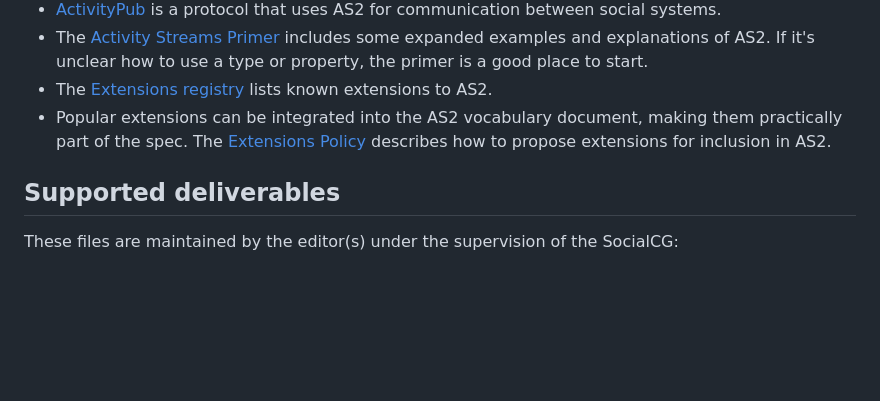
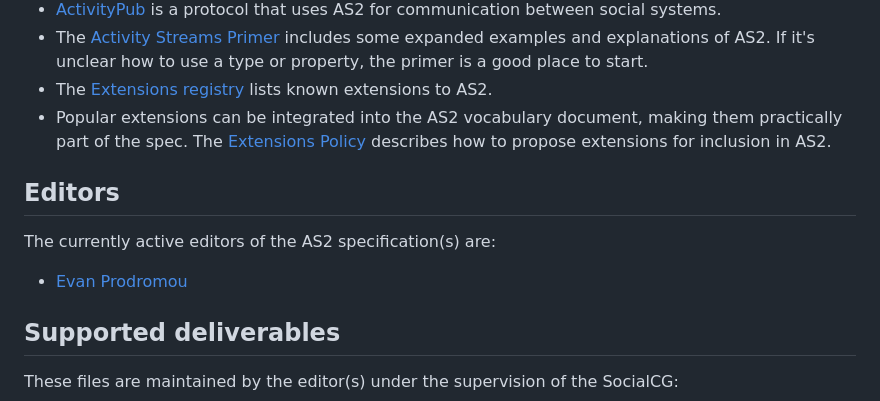
Before and after one commit to w3c/activitystreams, a Markdown page: README.md, the part around the change. GitHub-like rendering; blank space fills up the shorter version.

Commit message:
doc: add link to editor
Signed-off-by: Evan Prodromou <evan@prodromou.name>

```diff
--- a/README.md
+++ b/README.md
@@ -13,6 +13,12 @@ It is an extensible format; the Activity Vocabulary provides a structure for soc
 * The [Activity Streams Primer](https://www.w3.org/wiki/Activity_Streams/Primer) includes some expanded examples and explanations of AS2. If it's unclear how to use a type or property, the primer is a good place to start.
 * The [Extensions registry](https://www.w3.org/wiki/Activity_Streams/Extensions) lists known extensions to AS2.
 * Popular extensions can be integrated into the AS2 vocabulary document, making them practically part of the spec. The [Extensions Policy](https://swicg.github.io/extensions-policy/) describes how to propose extensions for inclusion in AS2.
+
+## Editors
+
+The currently active editors of the AS2 specification(s) are:
+
+- [Evan Prodromou](https://github.com/evanp)
 
 ## Supported deliverables
 
```
